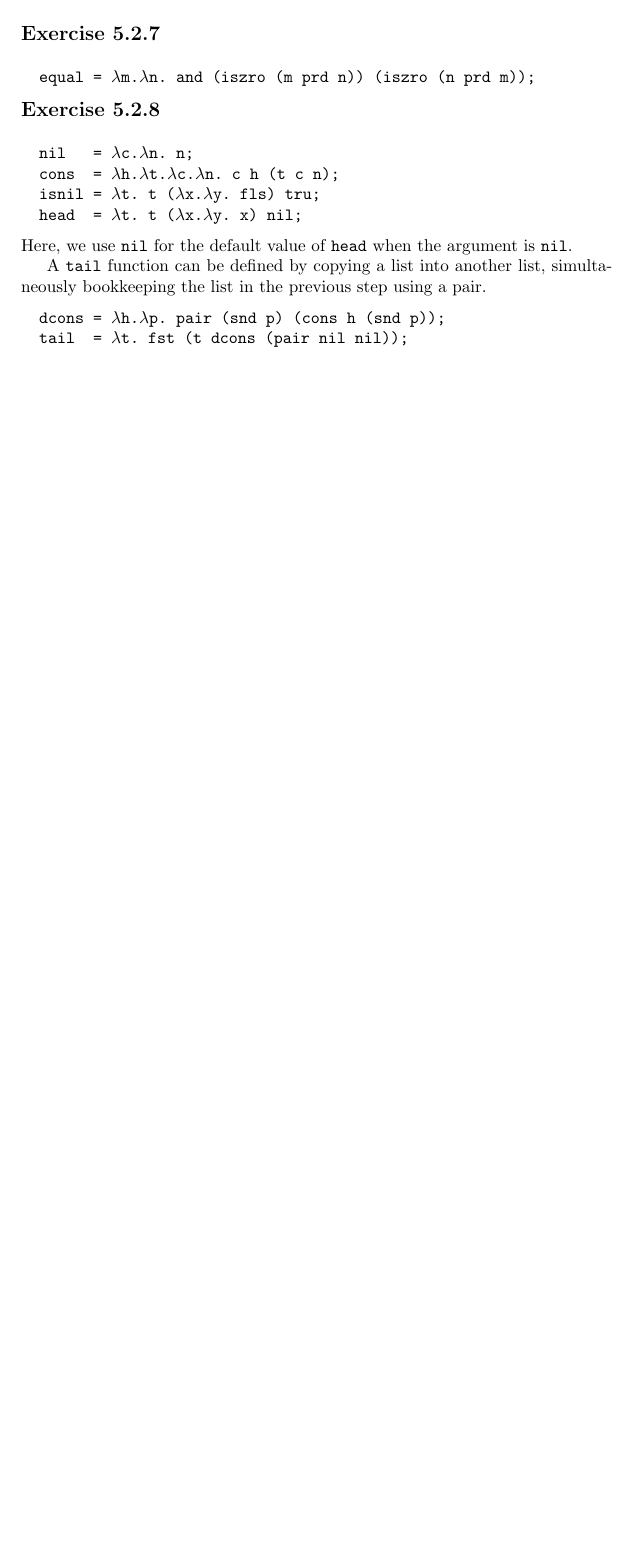
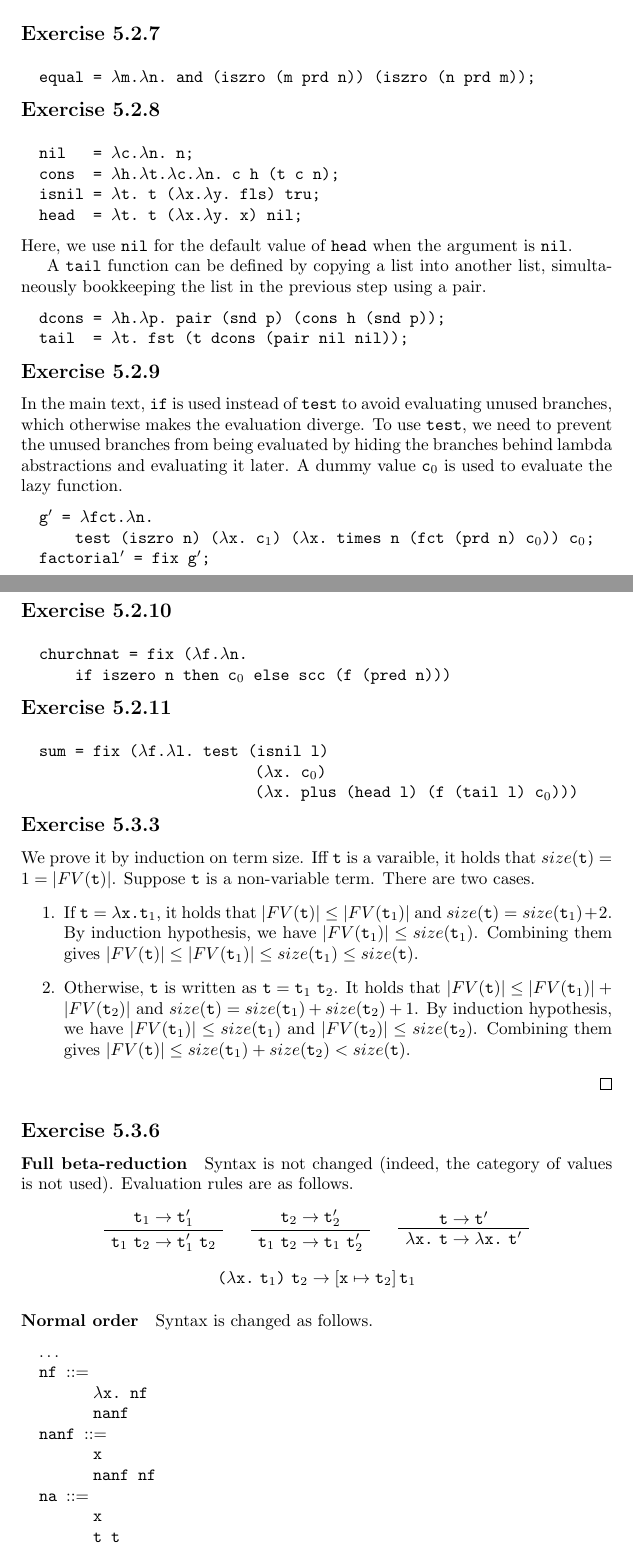
Before and after one commit to beam2d/tapl, a LaTeX problem sheet (exercise.tex): part of page 7 of 7 before the commit and two parts of pages 7 and 8 of 10 after it, the two joined at a grey line, cut so that both start at the same text, the shorter picture padded with empty space. Compiled offline with pdfLaTeX.

Commit message:
Add some solutions

```diff
--- a/exercise.tex
+++ b/exercise.tex
@@ -23,11 +23,15 @@
 \newcommand{\lmd}[1]{\lambda \texttt{#1.}}
 \newcommand{\Lmd}[2]{\lambda \texttt{#1}#2\texttt{.}}
 \newcommand{\phantomrel}[1]{\phantom{{}#1{}}}
+\newcommand{\proofbreak}{\\ \vspace{1em}}
+\newcommand{\proofsep}{\quad}
+\newcommand{\subst}[1]{[#1]\,}
 
 \newcommand{\Bigstep}{\Downarrow}
 \newcommand{\Ex}[1]{\subsection*{Exercise #1}}
 \newcommand{\IfThenElse}[3]{|if|~#1~|then|~#2~|else|~#3}
 \newcommand{\Iszero}{|iszero|~}
+\newcommand{\LambdaNB}{$\lambda$\textbf{NB}}
 \newcommand{\Lm}{\lambda}
 \newcommand{\N}{\mathbb N}
 \newcommand{\Pred}{|pred|~}
@@ -478,3 +482,85 @@ A |tail| function can be defined by copying a list into another list,
   tail  = $\lmd t$ fst (t dcons (pair nil nil));
 \end{Code}
 
+\Ex{5.2.9}
+In the main text,
+  |if| is used instead of |test| to avoid evaluating unused branches,
+  which otherwise makes the evaluation diverge.
+To use |test|,
+  we need to prevent the unused branches from being evaluated
+  by hiding the branches behind lambda abstractions and evaluating it later.
+A dummy value |c|$_0$ is used to evaluate the lazy function.
+\begin{Code}
+  g$'$ = $\lmd{fct} \lmd n$
+      test (iszro n) ($\lmd x$ c$_1$) ($\lmd x$ times n (fct (prd n) c$_0$)) c$_0$;
+  factorial$'$ = fix g$'$;
+\end{Code}
+
+\Ex{5.2.10}
+\begin{Code}
+  churchnat = fix ($\lmd f \lmd n$
+      if iszero n then c$_0$ else scc (f (pred n)))
+\end{Code}
+
+\Ex{5.2.11}
+\begin{Code}
+  sum = fix ($\lmd f \lmd l$ test (isnil l)
+                          ($\lmd x$ c$_0$)
+                          ($\lmd x$ plus (head l) (f (tail l) c$_0$)))
+\end{Code}
+
+\Ex{5.3.3}
+We prove it by induction on term size.
+Iff |t| is a varaible, it holds that $size(|t|) = 1 = \card{FV(|t|)}$.
+Suppose |t| is a non-variable term.
+There are two cases.
+\begin{enumerate}
+  \item If $|t| = \lmd x |t|_1$, it holds that
+        $\card{FV(|t|)} \le \card{FV(|t|_1)}$ and
+        $size(|t|) = size(|t|_1) + 2$.
+        By induction hypothesis, we have $\card{FV(|t|_1)} \le size(|t|_1)$.
+        Combining them gives
+        $\card{FV(|t|)} \le \card{FV(|t|_1)} \le size(|t|_1) \le size(|t|)$.
+  \item Otherwise, |t| is written as $|t| = |t|_1 ~ |t|_2$.
+        It holds that $\card{FV(|t|)} \le \card{FV(|t|_1)} + \card{FV(|t|_2)}$
+        and $size(|t|) = size(|t|_1) + size(|t|_2) + 1$.
+        By induction hypothesis, we have
+        $\card{FV(|t|_1)} \le size(|t|_1)$ and $\card{FV(|t|_2)} \le size(|t|_2)$.
+        Combining them gives
+        $\card{FV(|t|)} \le size(|t|_1) + size(|t|_2) < size(|t|)$.
+\end{enumerate}
+\qed
+
+\Ex{5.3.6}
+
+\paragraph{Full beta-reduction}
+Syntax is not changed (indeed, the category of values is not used).
+Evaluation rules are as follows.
+\begin{center}
+  \AxiomC{$|t|_1 \to |t|'_1$}
+  \UnaryInfC{$|t|_1 ~ |t|_2 \to |t|'_1 ~ |t|_2$}
+  \DisplayProof \proofsep
+  \AxiomC{$|t|_2 \to |t|'_2$}
+  \UnaryInfC{$|t|_1 ~ |t|_2 \to |t|_1 ~ |t|'_2$}
+  \DisplayProof \proofsep
+  \AxiomC{$|t| \to |t|'$}
+  \UnaryInfC{$\lmd x ~|t| \to \lmd x ~|t|'$}
+  \DisplayProof \proofbreak
+  \AxiomC{$|(| \lmd x ~|t|_1 |)| ~|t|_2 \to \subst{|x| \mapsto |t|_2} |t|_1$}
+  \DisplayProof
+\end{center}
+
+\paragraph{Normal order}
+Syntax is changed as follows.
+\begin{Code}
+  $\dots$
+  nf $::=$
+        $\lmd x$ nf
+        nanf
+  nanf $::=$
+        x
+        nanf nf
+  na $::=$
+        x
+        t t
+\end{Code}
```
Also changed, not shown: exercise.tex (107 more changed lines).
